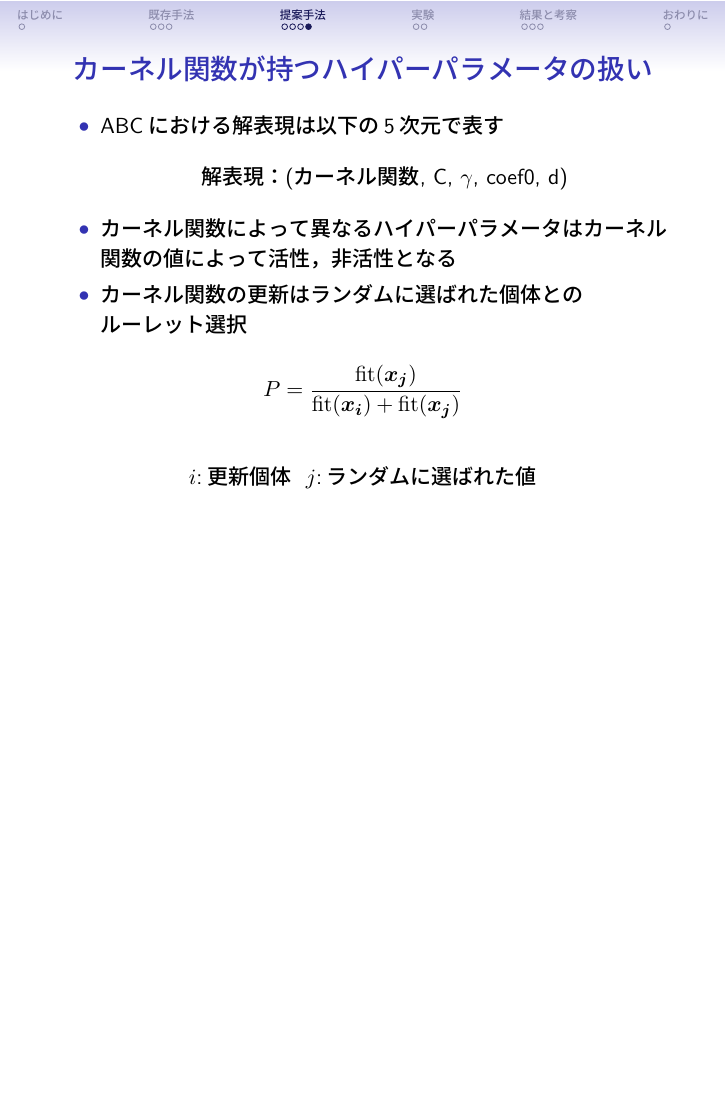
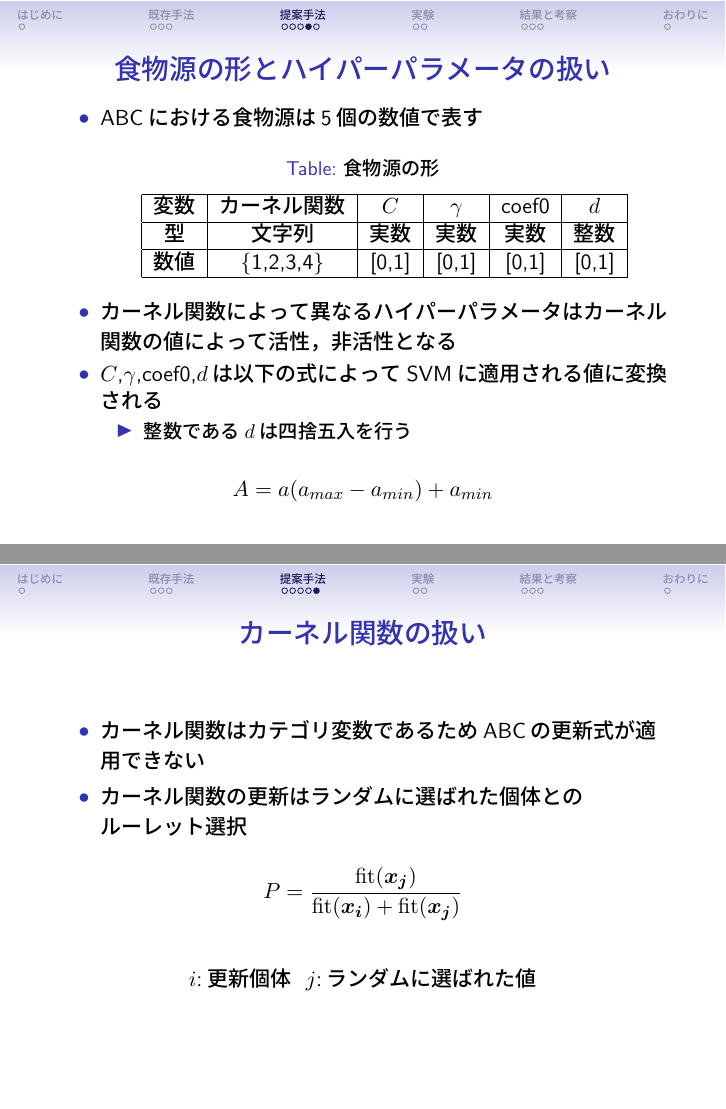
Before and after one commit to Takuma-495/poster, LaTeX slides (slide.tex): page 9 of 15 before the commit and pages 9 and 10 of 16 after it, the two joined at a grey line, the shorter picture padded with empty space. The pictures show the PDF file slide.pdf that the author committed with the source.

Commit message:
kennkyuusitu

```diff
--- a/slide.tex
+++ b/slide.tex
@@ -147,14 +148,38 @@
 \end{frame}
 
 \begin{frame}
-  \frametitle{カーネル関数が持つハイパーパラメータの扱い}
+  \frametitle{食物源の形とハイパーパラメータの扱い}
   \begin{itemize}
-  \item ABCにおける解表現は以下の5次元で表す
-  \begin{align*}
-    \text{解表現：(カーネル関数, C, $\gamma$, coef0, d)}
-  \end{align*}
+  \item ABCにおける食物源は5個の数値で表す
+  \begin{table}[h]
+    \centering
+    \renewcommand{\arraystretch}{0.9} % セル内の高さを0.8倍に設定
+    \caption{食物源の形}
+    \begin{tabular}{|c|c|c|c|c|c|}
+      \hline
+      変数           & カーネル関数 & $C$ &$ \gamma$ & coef0& $d$\\ \hline
+      型       & 文字列              & 実数           & 実数                   & 実数           & 整数          \\ \hline
+      数値          & \{1,2,3,4\}              & [0,1]           & [0,1]                  & [0,1]           & [0,1]          \\ \hline
+      \end{tabular}
+
+    \label{tab:variables}
+    \end{table}
   \item カーネル関数によって異なるハイパーパラメータは
        カーネル関数の値によって活性，非活性となる
+  \item $C$,$ \gamma$,coef0,$d$は以下の式によってSVMに適用される値に変換される
+  \begin{itemize}
+    \item 整数である$d$は四捨五入を行う
+  \end{itemize}
+\end{itemize}
+  \begin{align*}
+    \label{map}
+    A =a(a_{max} -a_{min}) + a_{min}
+  \end{align*}
+\end{frame}
+\begin{frame}
+  \frametitle{カーネル関数の扱い}
+  \begin{itemize}
+  \item カーネル関数はカテゴリ変数であるためABCの更新式が適用できない
   \item カーネル関数の更新はランダムに選ばれた個体との\\ルーレット選択
 \end{itemize}
 \begin{align*}
```
Also changed, not shown: slide.pdf, slide.tex (2 more changed lines), 6 other files. Lines whose indentation alone changed are shown as unchanged.
